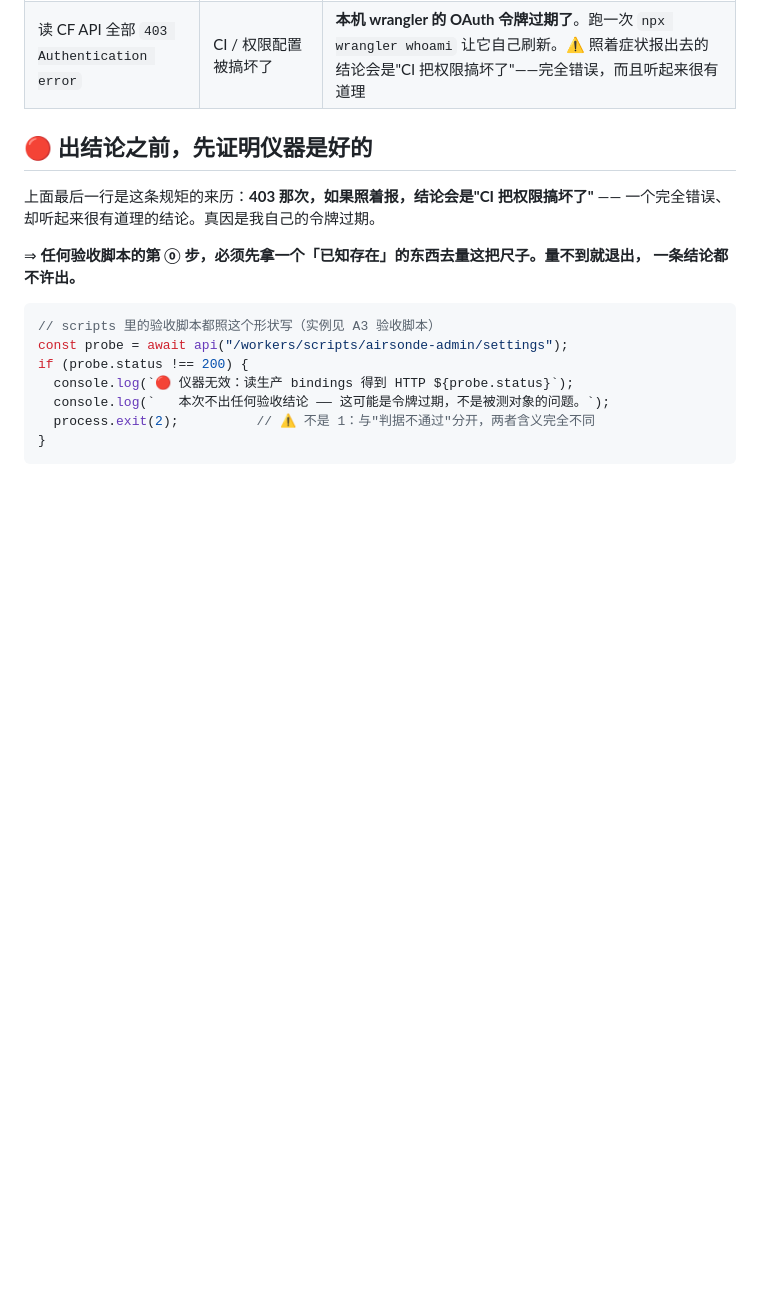
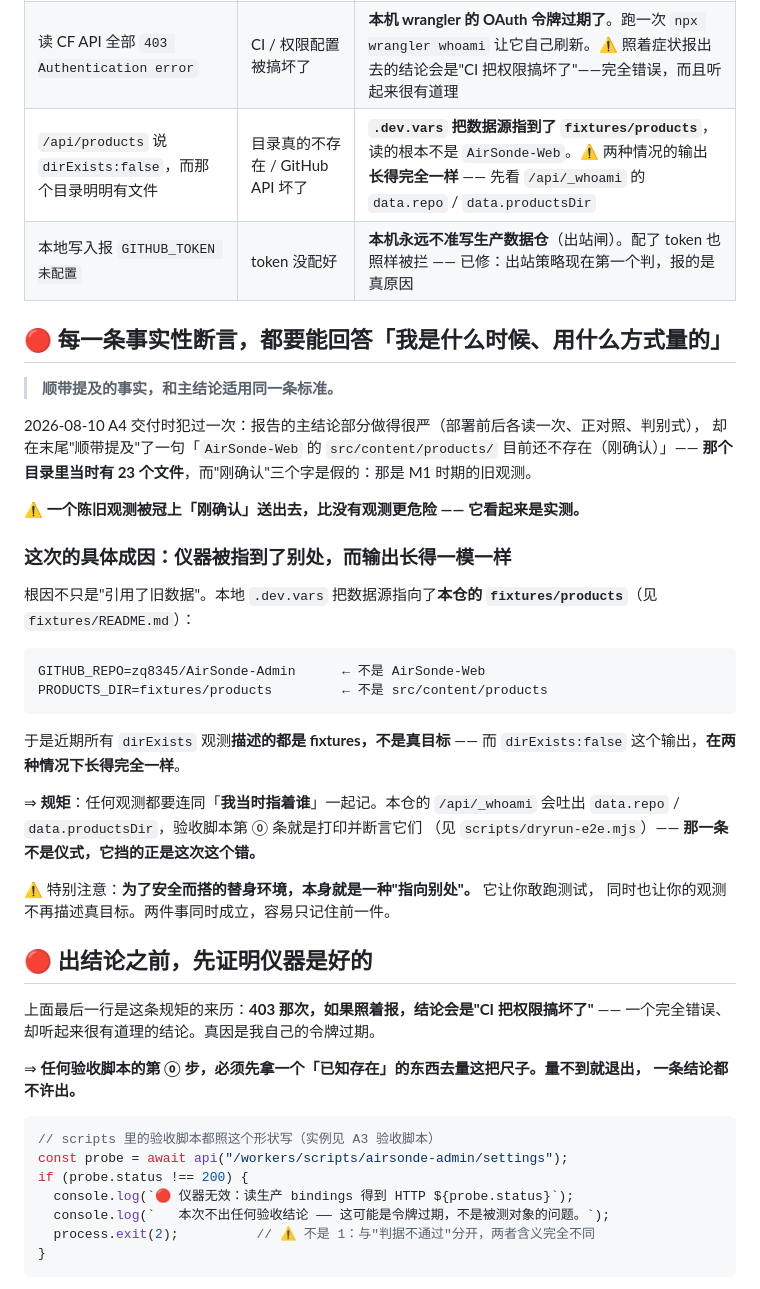
Before and after one commit to zq8345/AirSonde-Admin, a Markdown page: README.md, the part around the change. Drawn GitHub-style; blank space fills up the shorter version.

Commit message:
docs: 事实性断言必须能回答「何时、以何种方式量的」—— 记一次把旧观测冠上「刚确认」的错

````diff
--- a/README.md
+++ b/README.md
@@ -275,6 +275,37 @@ npx wrangler deployments list
 | `/api/products` 一直是空的 | 代码坏了 / token 没配 | 先看 `dirExists`：`false` = Web 窗还没建那个目录（正常，那个目录归它） |
 | `wrangler tail` 里一条日志都没有 | worker 没运行 / 部署坏了 | **匿名请求被 Access 在边缘就 302 拦掉了，根本到不了 worker** —— 没请求进来，当然没日志。这不是 worker 的问题 |
 | 读 CF API 全部 `403 Authentication error` | CI / 权限配置被搞坏了 | **本机 wrangler 的 OAuth 令牌过期了**。跑一次 `npx wrangler whoami` 让它自己刷新。⚠️ 照着症状报出去的结论会是"CI 把权限搞坏了"——完全错误，而且听起来很有道理 |
+| `/api/products` 说 `dirExists:false`，而那个目录明明有文件 | 目录真的不存在 / GitHub API 坏了 | **`.dev.vars` 把数据源指到了 `fixtures/products`**，读的根本不是 `AirSonde-Web`。⚠️ 两种情况的输出**长得完全一样** —— 先看 `/api/_whoami` 的 `data.repo` / `data.productsDir` |
+| 本地写入报 `GITHUB_TOKEN 未配置` | token 没配好 | **本机永远不准写生产数据仓**（出站闸）。配了 token 也照样被拦 —— 已修：出站策略现在第一个判，报的是真原因 |
+
+## 🔴 每一条事实性断言，都要能回答「我是什么时候、用什么方式量的」
+
+> **顺带提及的事实，和主结论适用同一条标准。**
+
+2026-08-10 A4 交付时犯过一次：报告的主结论部分做得很严（部署前后各读一次、正对照、判别式），
+却在末尾"顺带提及"了一句「`AirSonde-Web` 的 `src/content/products/` 目前还不存在（刚确认）」——
+**那个目录里当时有 23 个文件**，而"刚确认"三个字是假的：那是 M1 时期的旧观测。
+
+⚠️ **一个陈旧观测被冠上「刚确认」送出去，比没有观测更危险 —— 它看起来是实测。**
+
+### 这次的具体成因：仪器被指到了别处，而输出长得一模一样
+
+根因不只是"引用了旧数据"。本地 `.dev.vars` 把数据源指向了**本仓的 `fixtures/products`**（见 `fixtures/README.md`）：
+
+```
+GITHUB_REPO=zq8345/AirSonde-Admin      ← 不是 AirSonde-Web
+PRODUCTS_DIR=fixtures/products         ← 不是 src/content/products
+```
+
+于是近期所有 `dirExists` 观测**描述的都是 fixtures，不是真目标** ——
+而 `dirExists:false` 这个输出，**在两种情况下长得完全一样**。
+
+⇒ **规矩**：任何观测都要连同「**我当时指着谁**」一起记。本仓的 `/api/_whoami` 会吐出
+`data.repo` / `data.productsDir`，验收脚本第 ⓪ 条就是打印并断言它们
+（见 `scripts/dryrun-e2e.mjs`）—— **那一条不是仪式，它挡的正是这次这个错。**
+
+⚠️ 特别注意：**为了安全而搭的替身环境，本身就是一种"指向别处"。** 它让你敢跑测试，
+同时也让你的观测不再描述真目标。两件事同时成立，容易只记住前一件。
 
 ## 🔴 出结论之前，先证明仪器是好的
 
````
